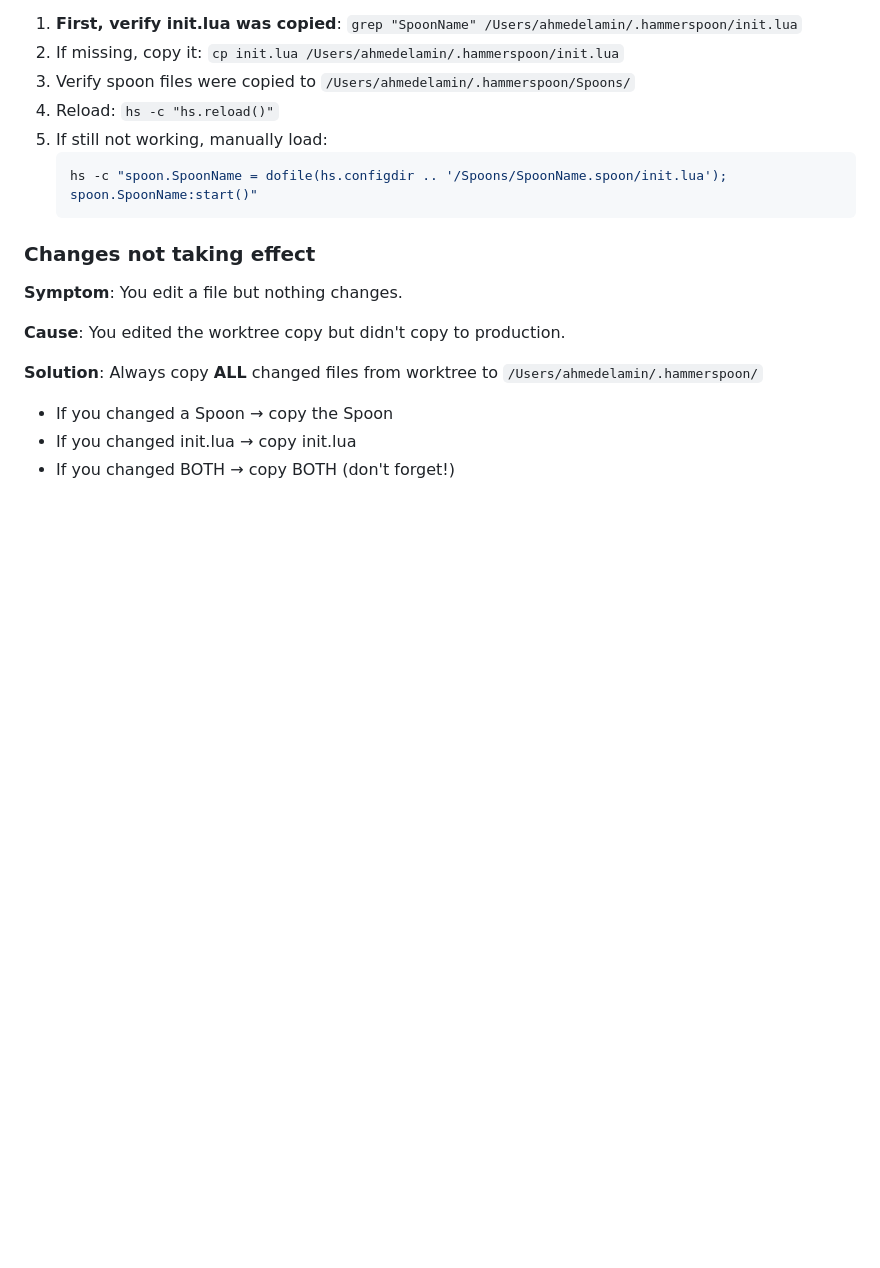
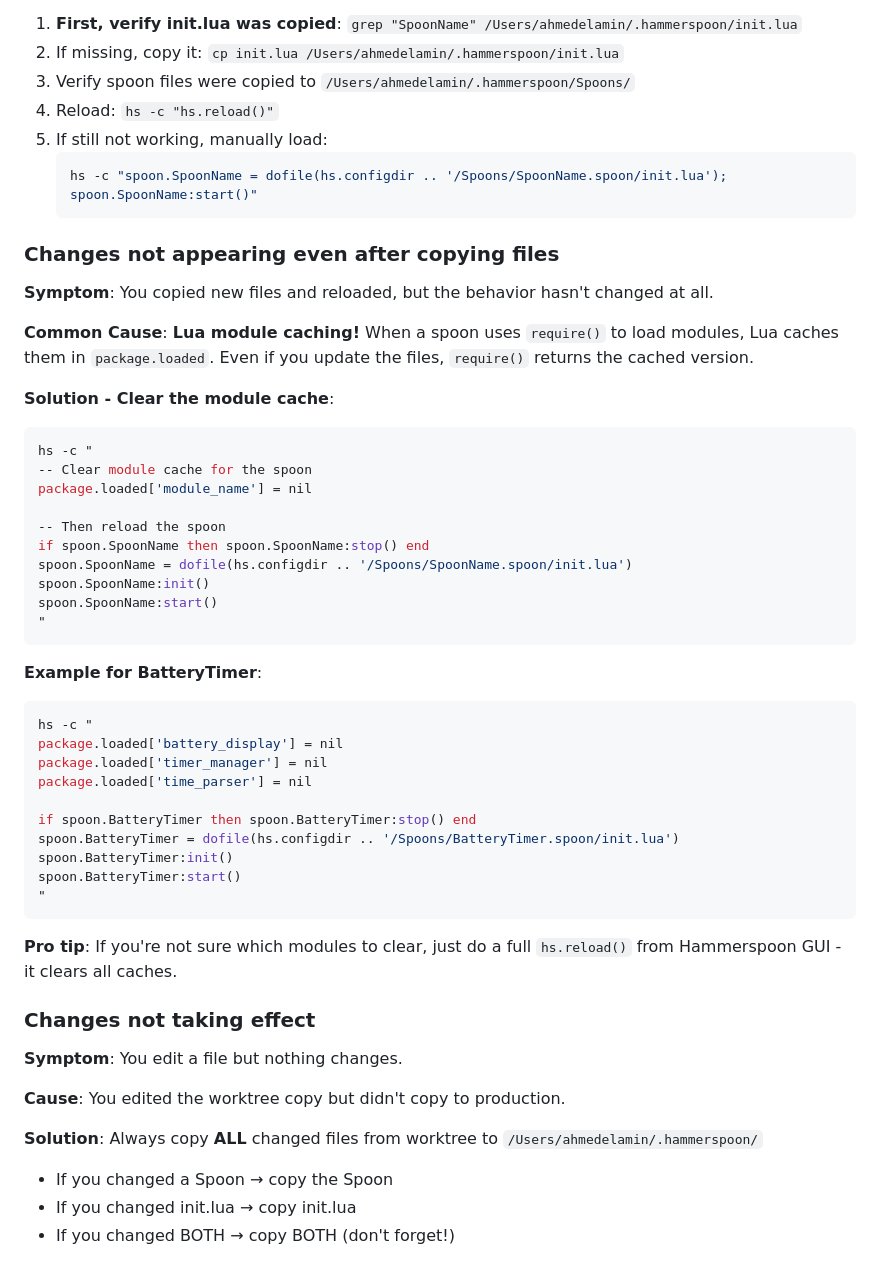
Before and after one commit to ahmedelami/.hammerspoon, a Markdown page: LLM.md, the part around the change. Rendered like a GitHub page; blank space fills up the shorter version.

Commit message:
Add Lua module caching troubleshooting to LLM.md
Added section explaining why changes don't appear even after copying files - Lua's require() caches modules in package.loaded. Includes solution with example for clearing module cache.

````diff
--- a/LLM.md
+++ b/LLM.md
@@ -86,6 +86,41 @@ This repository uses **Git worktrees**, which creates a confusing dual-directory
    hs -c "spoon.SpoonName = dofile(hs.configdir .. '/Spoons/SpoonName.spoon/init.lua'); spoon.SpoonName:start()"
    ```
 
+### Changes not appearing even after copying files
+**Symptom**: You copied new files and reloaded, but the behavior hasn't changed at all.
+
+**Common Cause**: **Lua module caching!** When a spoon uses `require()` to load modules, Lua caches them in `package.loaded`. Even if you update the files, `require()` returns the cached version.
+
+**Solution - Clear the module cache**:
+```bash
+hs -c "
+-- Clear module cache for the spoon
+package.loaded['module_name'] = nil
+
+-- Then reload the spoon
+if spoon.SpoonName then spoon.SpoonName:stop() end
+spoon.SpoonName = dofile(hs.configdir .. '/Spoons/SpoonName.spoon/init.lua')
+spoon.SpoonName:init()
+spoon.SpoonName:start()
+"
+```
+
+**Example for BatteryTimer**:
+```bash
+hs -c "
+package.loaded['battery_display'] = nil
+package.loaded['timer_manager'] = nil
+package.loaded['time_parser'] = nil
+
+if spoon.BatteryTimer then spoon.BatteryTimer:stop() end
+spoon.BatteryTimer = dofile(hs.configdir .. '/Spoons/BatteryTimer.spoon/init.lua')
+spoon.BatteryTimer:init()
+spoon.BatteryTimer:start()
+"
+```
+
+**Pro tip**: If you're not sure which modules to clear, just do a full `hs.reload()` from Hammerspoon GUI - it clears all caches.
+
 ### Changes not taking effect
 **Symptom**: You edit a file but nothing changes.
 
````
